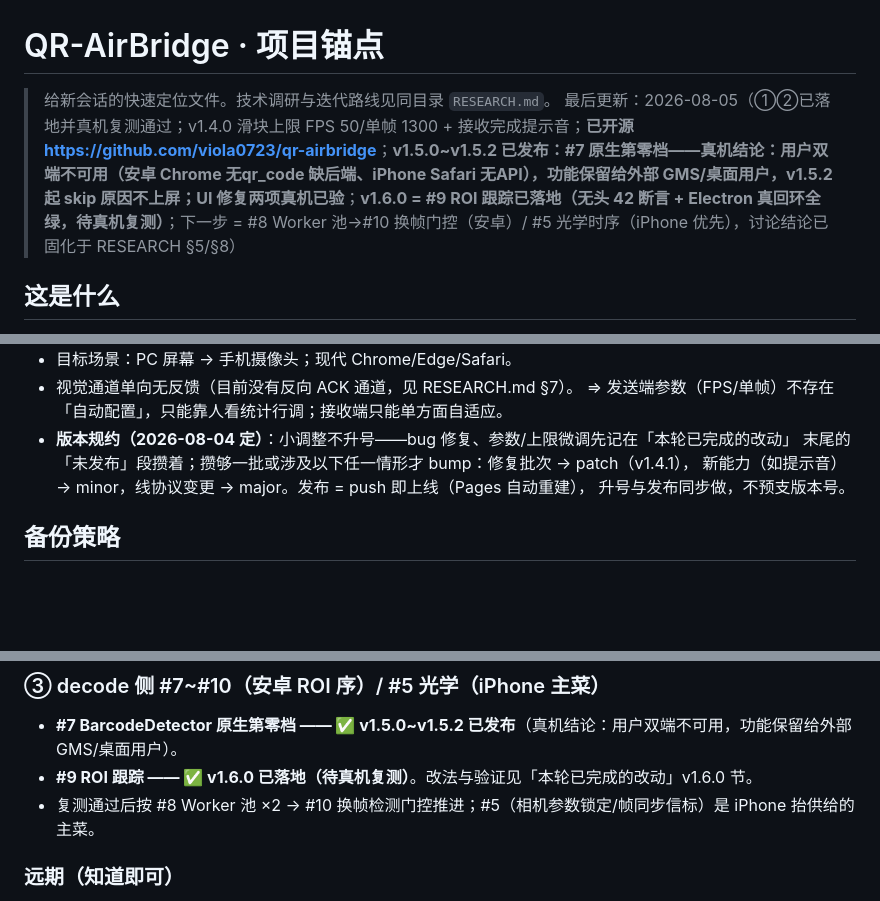
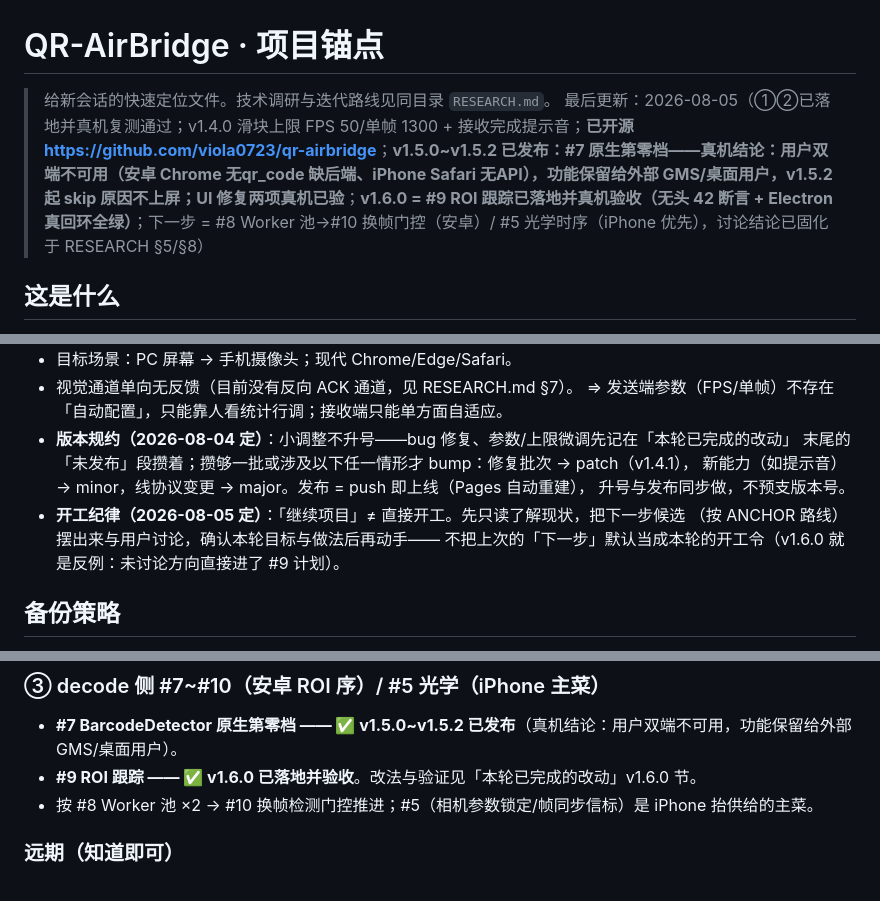
Before and after one commit to viola0723/qr-airbridge, a Markdown page: ANCHOR.md, 3 parts joined by grey strips. Drawn GitHub-style; blank space fills up the shorter version.

Commit message:
docs: v1.6.0 真机验收通过（未记录数据）+ 开工纪律入硬约束（「继续项目」先讨论再开工，不把上次「下一步」当开工令）

```diff
--- a/ANCHOR.md
+++ b/ANCHOR.md
@@ -1,7 +1,7 @@
 # QR-AirBridge · 项目锚点
 
 > 给新会话的快速定位文件。技术调研与迭代路线见同目录 `RESEARCH.md`。
-> 最后更新：2026-08-05（①②已落地并真机复测通过；v1.4.0 滑块上限 FPS 50/单帧 1300 + 接收完成提示音；**已开源 <https://github.com/viola0723/qr-airbridge>**；**v1.5.0~v1.5.2 已发布：#7 原生第零档——真机结论：用户双端不可用（安卓 Chrome 无qr_code 缺后端、iPhone Safari 无API），功能保留给外部 GMS/桌面用户，v1.5.2 起 skip 原因不上屏；UI 修复两项真机已验**；**v1.6.0 = #9 ROI 跟踪已落地（无头 42 断言 + Electron 真回环全绿，待真机复测）**；下一步 = #8 Worker 池→#10 换帧门控（安卓）/ #5 光学时序（iPhone 优先），讨论结论已固化于 RESEARCH §5/§8）
+> 最后更新：2026-08-05（①②已落地并真机复测通过；v1.4.0 滑块上限 FPS 50/单帧 1300 + 接收完成提示音；**已开源 <https://github.com/viola0723/qr-airbridge>**；**v1.5.0~v1.5.2 已发布：#7 原生第零档——真机结论：用户双端不可用（安卓 Chrome 无qr_code 缺后端、iPhone Safari 无API），功能保留给外部 GMS/桌面用户，v1.5.2 起 skip 原因不上屏；UI 修复两项真机已验**；**v1.6.0 = #9 ROI 跟踪已落地并真机验收（无头 42 断言 + Electron 真回环全绿）**；下一步 = #8 Worker 池→#10 换帧门控（安卓）/ #5 光学时序（iPhone 优先），讨论结论已固化于 RESEARCH §5/§8）
 
 ## 这是什么
 
@@ -79,6 +79,9 @@ wasm 链仍是主力，#9/#8/#10 方向确认；原生档保留给外部 GMS 安
   末尾的「未发布」段攒着；攒够一批或涉及以下任一情形才 bump：修复批次 → patch（v1.4.1），
   新能力（如提示音）→ minor，线协议变更 → major。发布 = push 即上线（Pages 自动重建），
   升号与发布同步做，不预支版本号。
+- **开工纪律（2026-08-05 定）**：「继续项目」≠ 直接开工。先只读了解现状，把下一步候选
+  （按 ANCHOR 路线）摆出来与用户讨论，确认本轮目标与做法后再动手——
+  不把上次的「下一步」默认当成本轮的开工令（v1.6.0 就是反例：未讨论方向直接进了 #9 计划）。
 
 ## 备份策略
 
@@ -320,8 +323,8 @@ QR **alphanumeric** 模式文本，定长头、无分隔符：
 ### ③ decode 侧 #7~#10（安卓 ROI 序）/ #5 光学（iPhone 主菜）
 
 - **#7 BarcodeDetector 原生第零档 —— ✅ v1.5.0~v1.5.2 已发布**（真机结论：用户双端不可用，功能保留给外部 GMS/桌面用户）。
-- **#9 ROI 跟踪 —— ✅ v1.6.0 已落地（待真机复测）**。改法与验证见「本轮已完成的改动」v1.6.0 节。
-- 复测通过后按 #8 Worker 池 ×2 → #10 换帧检测门控推进；#5（相机参数锁定/帧同步信标）是 iPhone 抬供给的主菜。
+- **#9 ROI 跟踪 —— ✅ v1.6.0 已落地并验收**。改法与验证见「本轮已完成的改动」v1.6.0 节。
+- 按 #8 Worker 池 ×2 → #10 换帧检测门控推进；#5（相机参数锁定/帧同步信标）是 iPhone 抬供给的主菜。
 
 ### 远期（知道即可）
 
```
Also changed, not shown: other parts of ANCHOR.md (+3 -3 lines), RESEARCH.md (+4 -4 lines).
